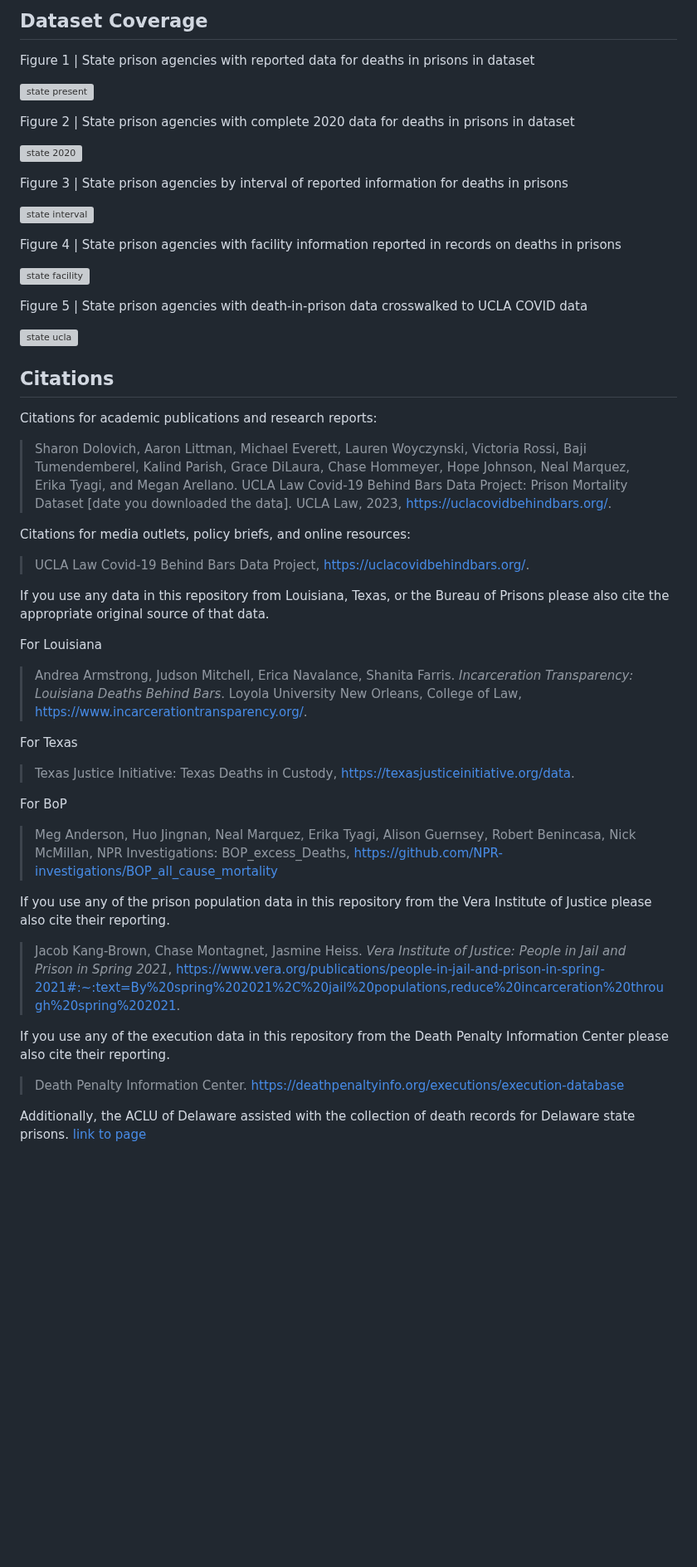
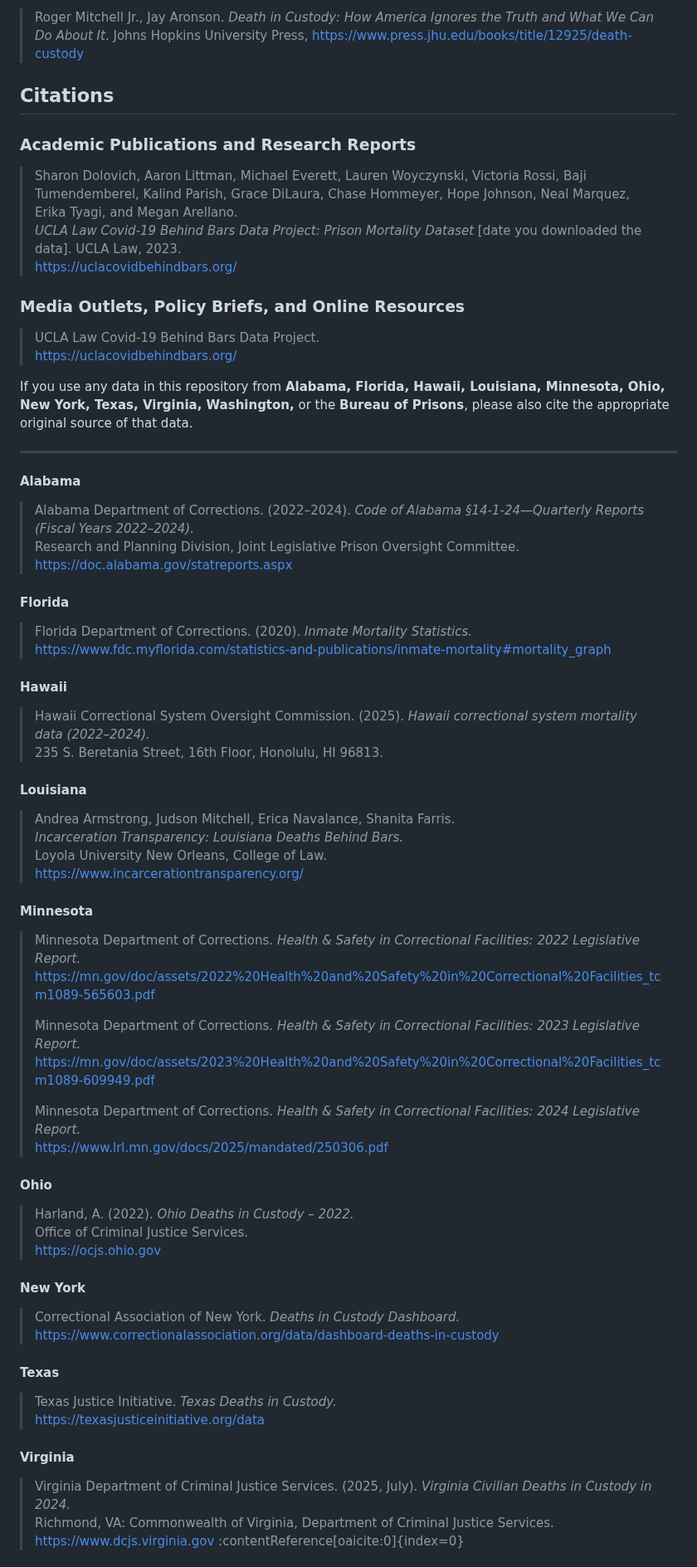
Before and after one commit to uclalawcovid19behindbars/custodial_mortality_project, a Markdown page: README.md, the part around one of its changes. Shown at 83% size. Rendered like a GitHub page; blank space fills up the shorter version; grey boxes are pictures that could not be loaded.

Commit message:
add updates to readme

```diff
--- a/README.md
+++ b/README.md
@@ -298,55 +284,72 @@ The project only reproduces records provided to it and other projects. The proje
-## Dataset Coverage
-
-Figure 1 | State prison agencies with reported data for deaths in prisons in dataset
-
-![state present](https://github.com/uclalawcovid19behindbars/carceral_mortality/blob/main/Graphics/state_present.png)
-
-Figure 2 | State prison agencies with complete 2020 data for deaths in prisons in dataset
-
-![state 2020](https://github.com/uclalawcovid19behindbars/carceral_mortality/blob/main/Graphics/state_2020.png)
-
-Figure 3 | State prison agencies by interval of reported information for deaths in prisons
-
-![state interval](https://github.com/uclalawcovid19behindbars/carceral_mortality/blob/main/Graphics/state_death_interval.png)
-
-Figure 4 | State prison agencies with facility information reported in records on deaths in prisons
-
-![state facility](https://github.com/uclalawcovid19behindbars/carceral_mortality/blob/main/Graphics/state_facility.png)
-
-Figure 5 | State prison agencies with death-in-prison data crosswalked to UCLA COVID data
-
-![state ucla](https://github.com/uclalawcovid19behindbars/carceral_mortality/blob/main/Graphics/state_ucla.png)
+> Roger Mitchell Jr., Jay Aronson. *Death in Custody: How America Ignores the Truth and What We Can Do About It*. Johns Hopkins University Press, <https://www.press.jhu.edu/books/title/12925/death-custody>
 
 ## Citations
 
-Citations for academic publications and research reports:
+### Academic Publications and Research Reports
 
-> Sharon Dolovich, Aaron Littman, Michael Everett, Lauren Woyczynski, Victoria Rossi, Baji Tumendemberel, Kalind Parish, Grace DiLaura, Chase Hommeyer, Hope Johnson, Neal Marquez, Erika Tyagi, and Megan Arellano. UCLA Law Covid-19 Behind Bars Data Project: Prison Mortality Dataset [date you downloaded the data]. UCLA Law, 2023, https://uclacovidbehindbars.org/.
+> Sharon Dolovich, Aaron Littman, Michael Everett, Lauren Woyczynski, Victoria Rossi, Baji Tumendemberel, Kalind Parish, Grace DiLaura, Chase Hommeyer, Hope Johnson, Neal Marquez, Erika Tyagi, and Megan Arellano.\
+> *UCLA Law Covid-19 Behind Bars Data Project: Prison Mortality Dataset* [date you downloaded the data]. UCLA Law, 2023.\
+> <https://uclacovidbehindbars.org/>
 
-Citations for media outlets, policy briefs, and online resources:
+### Media Outlets, Policy Briefs, and Online Resources
 
-> UCLA Law Covid-19 Behind Bars Data Project, https://uclacovidbehindbars.org/.
+> UCLA Law Covid-19 Behind Bars Data Project.\
+> <https://uclacovidbehindbars.org/>
 
-If you use any data in this repository from Louisiana, Texas, or the Bureau of Prisons please also cite the appropriate original source of that data.
+If you use any data in this repository from **Alabama, Florida, Hawaii, Louisiana, Minnesota, Ohio, New York, Texas, Virginia, Washington,** or the **Bureau of Prisons**, please also cite the appropriate original source of that data.
 
-For Louisiana
+------------------------------------------------------------------------
 
-> Andrea Armstrong, Judson Mitchell, Erica Navalance, Shanita Farris. *Incarceration Transparency: Louisiana Deaths Behind Bars*. Loyola University New Orleans, College of Law, https://www.incarcerationtransparency.org/.
+#### Alabama
 
-For Texas
+> Alabama Department of Corrections. (2022–2024). *Code of Alabama §14-1-24—Quarterly Reports (Fiscal Years 2022–2024).*\
+> Research and Planning Division, Joint Legislative Prison Oversight Committee.\
+> <https://doc.alabama.gov/statreports.aspx>
 
-> Texas Justice Initiative: Texas Deaths in Custody, https://texasjusticeinitiative.org/data.
+#### Florida
 
-For BoP
+> Florida Department of Corrections. (2020). *Inmate Mortality Statistics.*\
+> <https://www.fdc.myflorida.com/statistics-and-publications/inmate-mortality#mortality_graph>
 
-> Meg Anderson, Huo Jingnan, Neal Marquez, Erika Tyagi, Alison Guernsey, Robert Benincasa, Nick McMillan, NPR Investigations: BOP_excess_Deaths, https://github.com/NPR-investigations/BOP_all_cause_mortality
+#### Hawaii
 
-If you use any of the prison population data in this repository from the Vera Institute of Justice please also cite their reporting.
+> Hawaii Correctional System Oversight Commission. (2025). *Hawaii correctional system mortality data (2022–2024).*
+235 S. Beretania Street, 16th Floor, Honolulu, HI 96813.
 
-> Jacob Kang-Brown, Chase Montagnet, Jasmine Heiss. *Vera Institute of Justice: People in Jail and Prison in Spring 2021*, https://www.vera.org/publications/people-in-jail-and-prison-in-spring-2021#:~:text=By%20spring%202021%2C%20jail%20populations,reduce%20incarceration%20through%20spring%202021.
+#### Louisiana
 
-If you use any of the execution data in this repository from the Death Penalty Information Center please also cite their reporting.
+> Andrea Armstrong, Judson Mitchell, Erica Navalance, Shanita Farris.\
+> *Incarceration Transparency: Louisiana Deaths Behind Bars.*\
+> Loyola University New Orleans, College of Law.\
+> <https://www.incarcerationtransparency.org/>
 
-> Death Penalty Information Center. https://deathpenaltyinfo.org/executions/execution-database
+#### Minnesota
 
-Additionally, the ACLU of Delaware assisted with the collection of death records for Delaware state prisons. [link to page](https://www.aclu-de.org/)
+> Minnesota Department of Corrections. *Health & Safety in Correctional Facilities: 2022 Legislative Report.*\
+> <https://mn.gov/doc/assets/2022%20Health%20and%20Safety%20in%20Correctional%20Facilities_tcm1089-565603.pdf>
+>
+> Minnesota Department of Corrections. *Health & Safety in Correctional Facilities: 2023 Legislative Report.*\
+> <https://mn.gov/doc/assets/2023%20Health%20and%20Safety%20in%20Correctional%20Facilities_tcm1089-609949.pdf>
+>
+> Minnesota Department of Corrections. *Health & Safety in Correctional Facilities: 2024 Legislative Report.*\
+> <https://www.lrl.mn.gov/docs/2025/mandated/250306.pdf>
+
+#### Ohio
+> Harland, A. (2022). *Ohio Deaths in Custody – 2022.*
+> Office of Criminal Justice Services.
+> https://ocjs.ohio.gov
+
+#### New York
+> Correctional Association of New York. *Deaths in Custody Dashboard.*
+> https://www.correctionalassociation.org/data/dashboard-deaths-in-custody
+
+#### Texas
+
+> Texas Justice Initiative. *Texas Deaths in Custody.*\
+> <https://texasjusticeinitiative.org/data>
+
+#### Virginia
+> Virginia Department of Criminal Justice Services. (2025, July). *Virginia Civilian Deaths in Custody in 2024.*
+> Richmond, VA: Commonwealth of Virginia, Department of Criminal Justice Services.
+> https://www.dcjs.virginia.gov :contentReference[oaicite:0]{index=0}
+
```
Also changed, not shown: other parts of README.md (+127 -106 lines).
